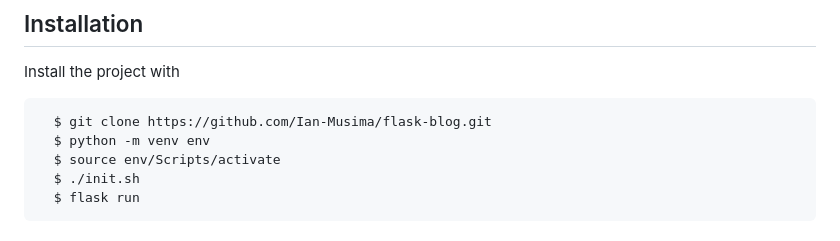
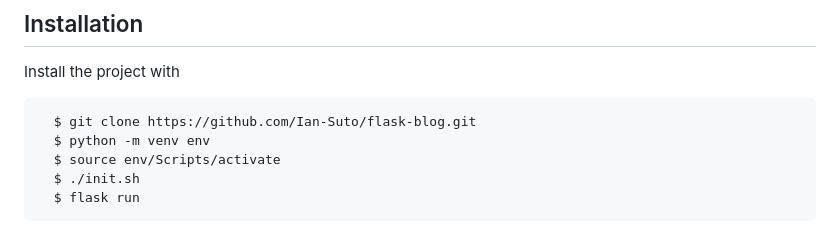
Before and after one commit to Ian-Suto/flask-blog, a Markdown page: README.md, the part around the change. Rendered like a GitHub page.

````diff
--- a/README.md
+++ b/README.md
@@ -5,7 +5,7 @@ This is a Blogging application developed with Python and the Flask microframewor
 ## Installation
 Install the project with
 ```bash
-  $ git clone https://github.com/Ian-Musima/flask-blog.git
+  $ git clone https://github.com/Ian-Suto/flask-blog.git
   $ python -m venv env
   $ source env/Scripts/activate
   $ ./init.sh
````
